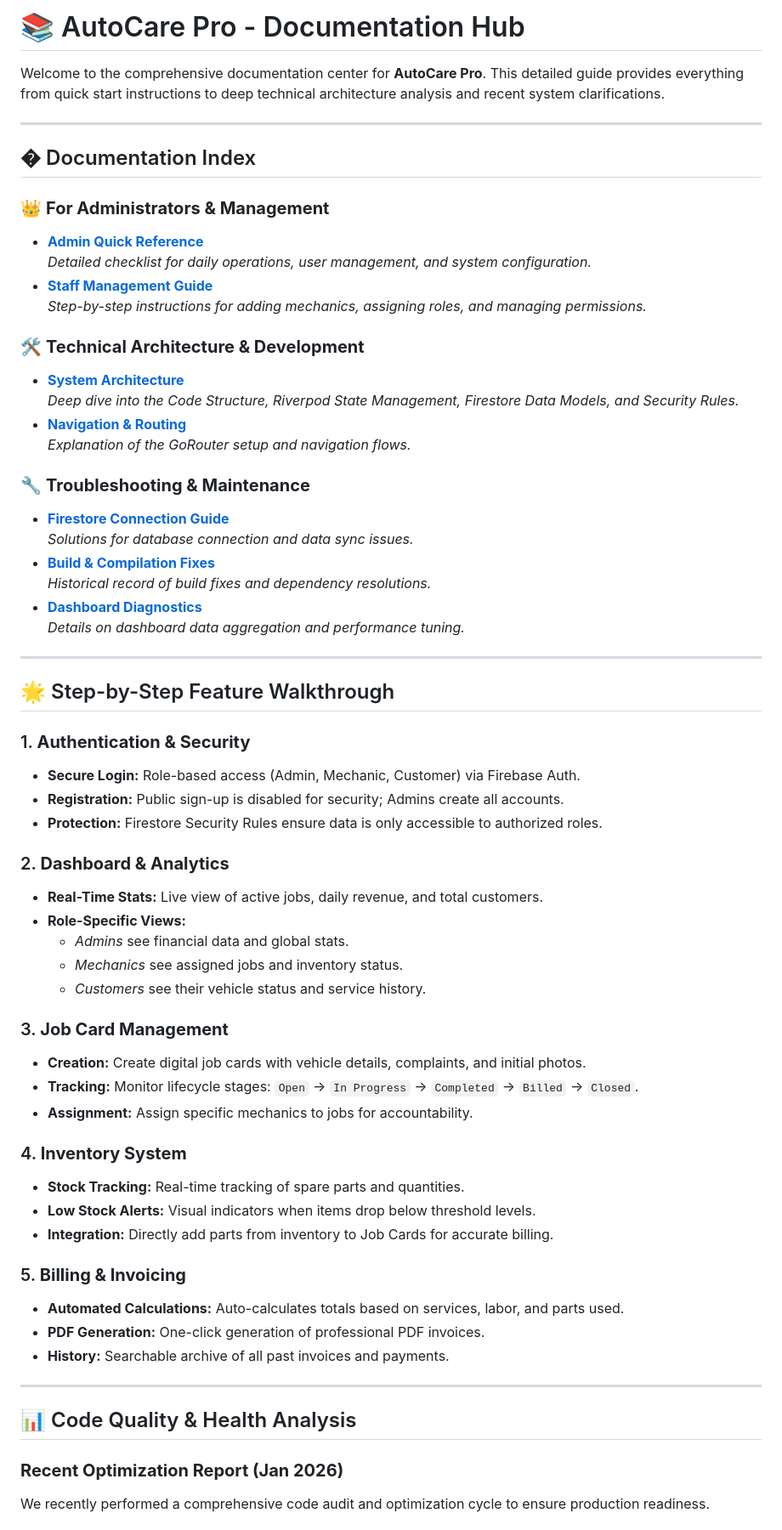
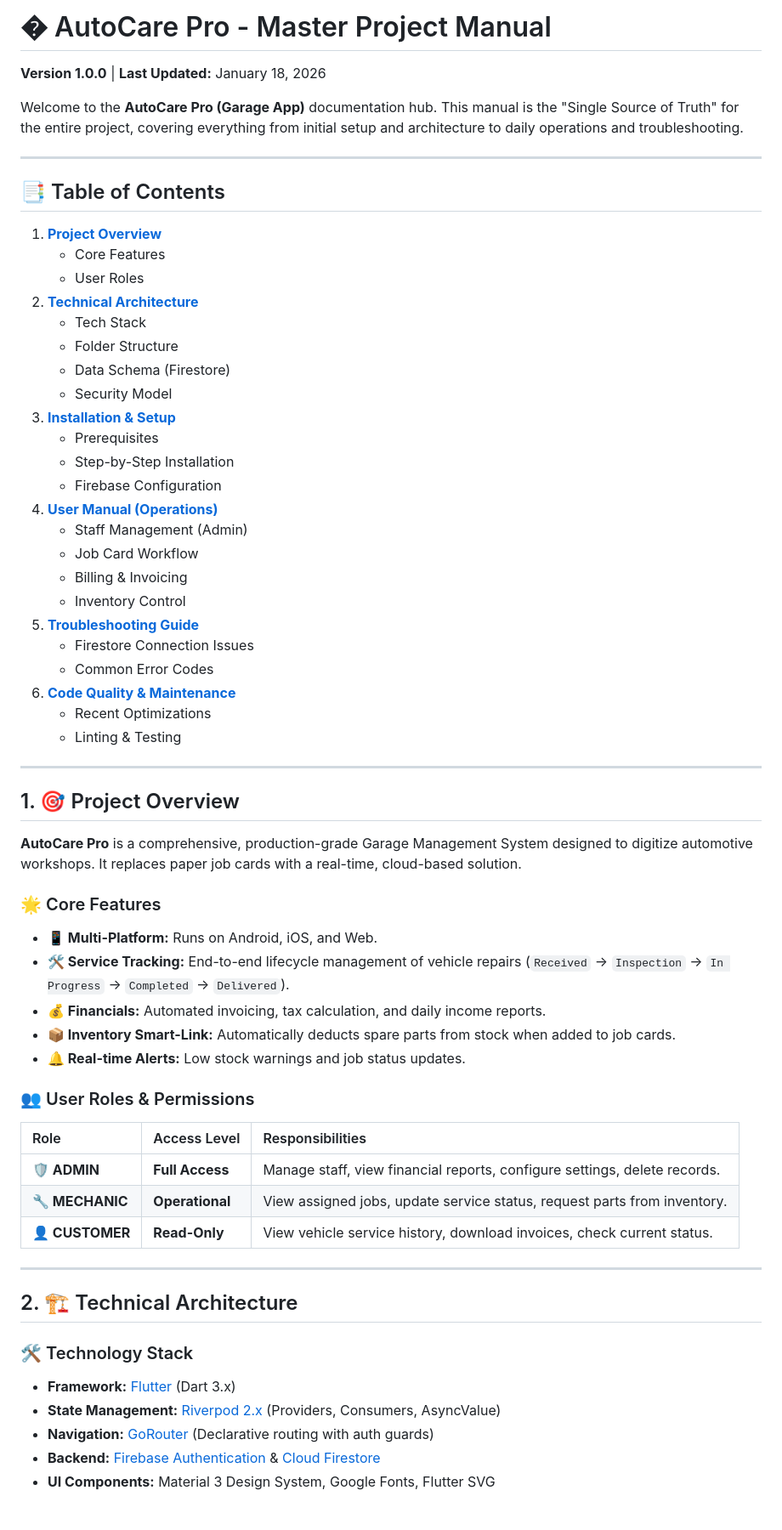
Before and after one commit to HetHingrajiya/Garage_App, a Markdown page: docs/README.md, the part around one of its changes. Shown at 85% size. Drawn GitHub-style.

```diff
--- a/docs/README.md
+++ b/docs/README.md
@@ -1,66 +1,66 @@
-# 📚 AutoCare Pro - Documentation Hub
+# � AutoCare Pro - Master Project Manual
 
-Welcome to the comprehensive documentation center for **AutoCare Pro**. This detailed guide provides everything from quick start instructions to deep technical architecture analysis and recent system clarifications.
+**Version 1.0.0** | **Last Updated:** January 18, 2026
+
+Welcome to the **AutoCare Pro (Garage App)** documentation hub. This manual is the "Single Source of Truth" for the entire project, covering everything from initial setup and architecture to daily operations and troubleshooting.
 
 ---
 
-## � Documentation Index
+## 📑 Table of Contents
 
-### 👑 **For Administrators & Management**
-- **[Admin Quick Reference](./ADMIN_QUICK_REFERENCE.md)**
-  *Detailed checklist for daily operations, user management, and system configuration.*
-- **[Staff Management Guide](./ADMIN_STAFF_MANAGEMENT_GUIDE.md)**
-  *Step-by-step instructions for adding mechanics, assigning roles, and managing permissions.*
-
-### 🛠️ **Technical Architecture & Development**
-- **[System Architecture](./ARCHITECTURE_DOCUMENTATION.md)**
-  *Deep dive into the Code Structure, Riverpod State Management, Firestore Data Models, and Security Rules.*
-- **[Navigation & Routing](./NAVIGATION_FIX.md)**
-  *Explanation of the GoRouter setup and navigation flows.*
-
-### 🔧 **Troubleshooting & Maintenance**
-- **[Firestore Connection Guide](./FIRESTORE_TROUBLESHOOTING.md)**
-  *Solutions for database connection and data sync issues.*
-- **[Build & Compilation Fixes](./BUILD_FIX.md)**
-  *Historical record of build fixes and dependency resolutions.*
-- **[Dashboard Diagnostics](./DASHBOARD_FIX.md)**
-  *Details on dashboard data aggregation and performance tuning.*
+1.  **[Project Overview](#1-project-overview)**
+    *   Core Features
+    *   User Roles
+2.  **[Technical Architecture](#2-technical-architecture)**
+    *   Tech Stack
+    *   Folder Structure
+    *   Data Schema (Firestore)
+    *   Security Model
+3.  **[Installation & Setup](#3-installation--setup)**
+    *   Prerequisites
+    *   Step-by-Step Installation
+    *   Firebase Configuration
+4.  **[User Manual (Operations)](#4-user-manual-operations)**
+    *   Staff Management (Admin)
+    *   Job Card Workflow
+    *   Billing & Invoicing
+    *   Inventory Control
+5.  **[Troubleshooting Guide](#5-troubleshooting-guide)**
+    *   Firestore Connection Issues
+    *   Common Error Codes
+6.  **[Code Quality & Maintenance](#6-code-quality--maintenance)**
+    *   Recent Optimizations
+    *   Linting & Testing
 
 ---
 
-## 🌟 Step-by-Step Feature Walkthrough
+## 1. 🎯 Project Overview
 
-### 1. **Authentication & Security**
-- **Secure Login:** Role-based access (Admin, Mechanic, Customer) via Firebase Auth.
-- **Registration:** Public sign-up is disabled for security; Admins create all accounts.
-- **Protection:** Firestore Security Rules ensure data is only accessible to authorized roles.
+**AutoCare Pro** is a comprehensive, production-grade Garage Management System designed to digitize automotive workshops. It replaces paper job cards with a real-time, cloud-based solution.
 
-### 2. **Dashboard & Analytics**
-- **Real-Time Stats:** Live view of active jobs, daily revenue, and total customers.
-- **Role-Specific Views:**
-  - *Admins* see financial data and global stats.
-  - *Mechanics* see assigned jobs and inventory status.
-  - *Customers* see their vehicle status and service history.
+### 🌟 Core Features
+*   **📱 Multi-Platform:** Runs on Android, iOS, and Web.
+*   **🛠️ Service Tracking:** End-to-end lifecycle management of vehicle repairs (`Received` → `Inspection` → `In Progress` → `Completed` → `Delivered`).
+*   **💰 Financials:** Automated invoicing, tax calculation, and daily income reports.
+*   **📦 Inventory Smart-Link:** Automatically deducts spare parts from stock when added to job cards.
+*   **🔔 Real-time Alerts:** Low stock warnings and job status updates.
 
-### 3. **Job Card Management**
-- **Creation:** Create digital job cards with vehicle details, complaints, and initial photos.
-- **Tracking:** Monitor lifecycle stages: `Open` → `In Progress` → `Completed` → `Billed` → `Closed`.
-- **Assignment:** Assign specific mechanics to jobs for accountability.
+### 👥 User Roles & Permissions
 
-### 4. **Inventory System**
-- **Stock Tracking:** Real-time tracking of spare parts and quantities.
-- **Low Stock Alerts:** Visual indicators when items drop below threshold levels.
-- **Integration:** Directly add parts from inventory to Job Cards for accurate billing.
-
-### 5. **Billing & Invoicing**
-- **Automated Calculations:** Auto-calculates totals based on services, labor, and parts used.
-- **PDF Generation:** One-click generation of professional PDF invoices.
-- **History:** Searchable archive of all past invoices and payments.
+| Role | Access Level | Responsibilities |
+| :--- | :--- | :--- |
+| **🛡️ ADMIN** | **Full Access** | Manage staff, view financial reports, configure settings, delete records. |
+| **🔧 MECHANIC** | **Operational** | View assigned jobs, update service status, request parts from inventory. |
+| **👤 CUSTOMER** | **Read-Only** | View vehicle service history, download invoices, check current status. |
 
 ---
 
-## 📊 Code Quality & Health Analysis
+## 2. 🏗️ Technical Architecture
 
-### **Recent Optimization Report (Jan 2026)**
-We recently performed a comprehensive code audit and optimization cycle to ensure production readiness.
+### 🛠️ Technology Stack
+*   **Framework:** [Flutter](https://flutter.dev/) (Dart 3.x)
+*   **State Management:** [Riverpod 2.x](https://riverpod.dev/) (Providers, Consumers, AsyncValue)
+*   **Navigation:** [GoRouter](https://pub.dev/packages/go_router) (Declarative routing with auth guards)
+*   **Backend:** [Firebase Authentication](https://firebase.google.com/docs/auth) & [Cloud Firestore](https://firebase.google.com/docs/firestore)
+*   **UI Components:** Material 3 Design System, Google Fonts, Flutter SVG
 
```
Also changed, not shown: other parts of docs/README.md (+138 -21 lines).
